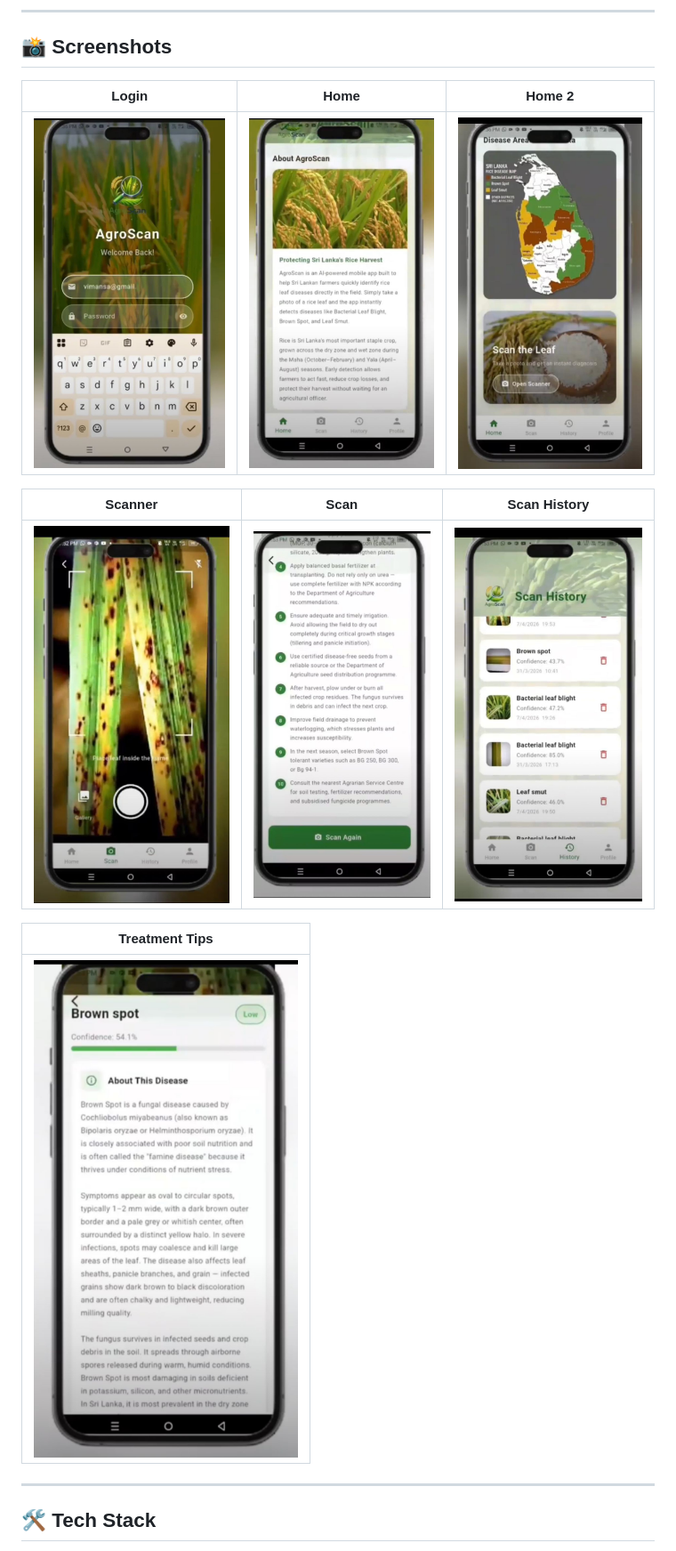
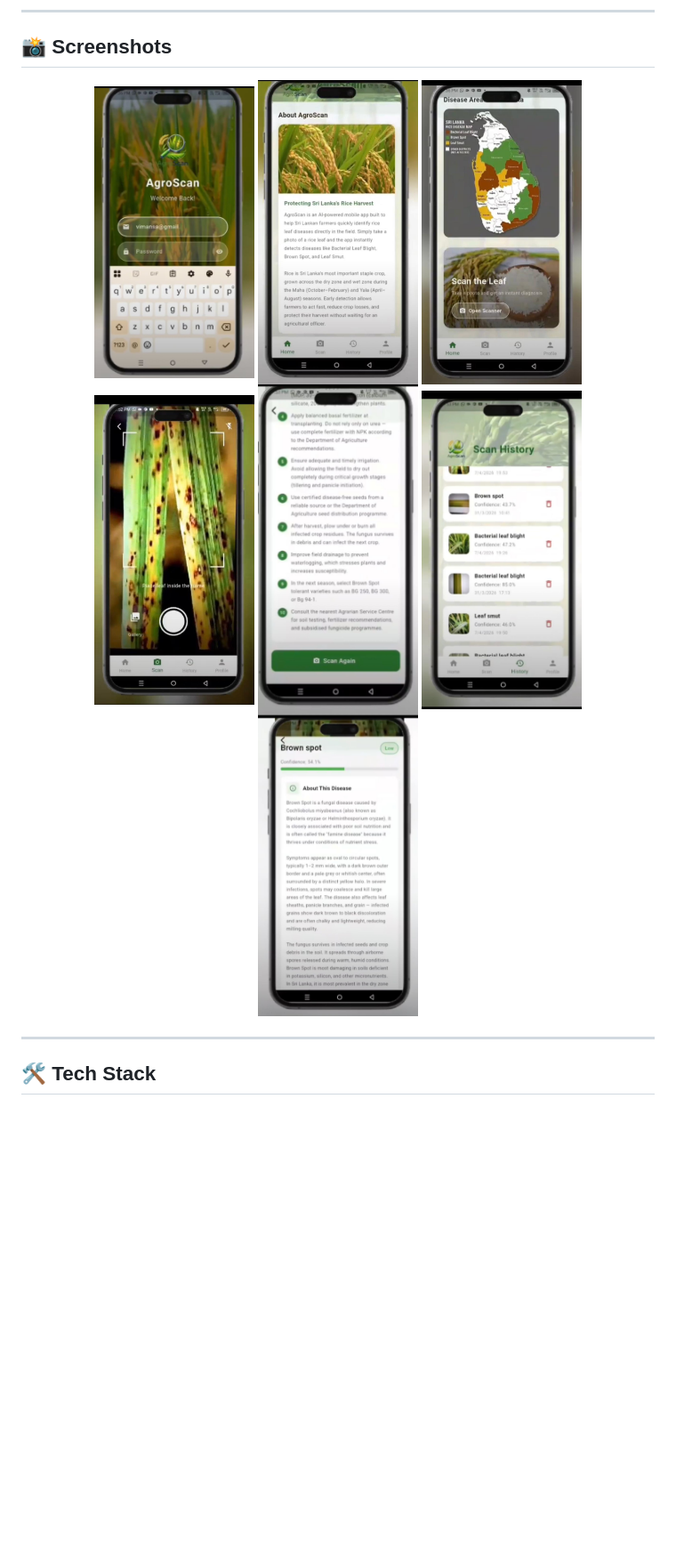
Before and after one commit to Vimansa-Siyasing/agroscan_app, a Markdown page: README.md, the part around the change. Shown at 89% size. Rendered like a GitHub page; blank space fills up the shorter version.

```diff
--- a/README.md
+++ b/README.md
@@ -52,17 +52,15 @@ Rice is Sri Lanka's most important staple crop. Early disease detection allows f
 
 ## 📸 Screenshots
 
-| Login | Home | Home 2 |
-|---|---|---|
-| ![Login](login.jpeg) | ![Home](home.jpeg) | ![Home2](home2.jpeg) |
-
-| Scanner | Scan | Scan History |
-|---|---|---|
-| ![Scanner](scanner.jpeg) | ![Scan](scan.jpeg) | ![History](history.jpeg) |
-
-| Treatment Tips |
-|---|
-| ![Treatment](treatement.jpeg) |
+<p align="center">
+  <img src="login.jpeg" width="180"/>
+  <img src="home.jpeg" width="180"/>
+  <img src="home2.jpeg" width="180"/>
+  <img src="scanner.jpeg" width="180"/>
+  <img src="scan.jpeg" width="180"/>
+  <img src="history.jpeg" width="180"/>
+  <img src="treatement.jpeg" width="180"/>
+</p>
 
 ---
 
```
